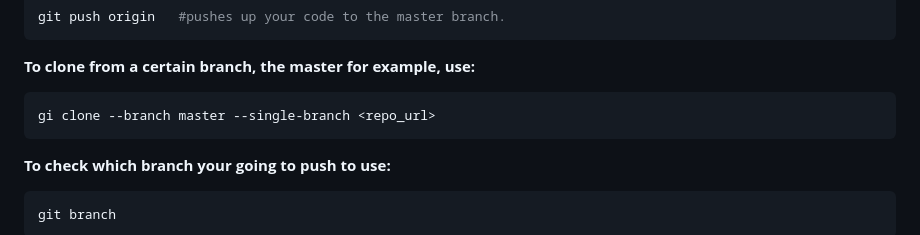
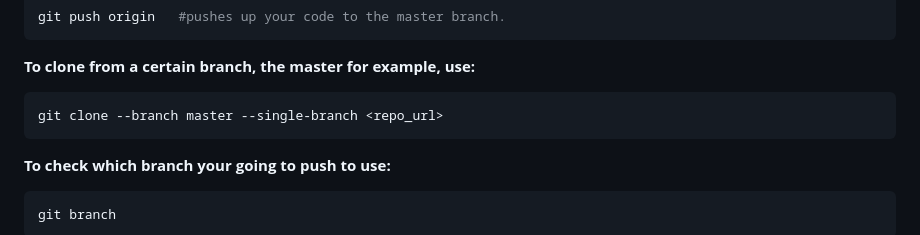
Before and after one commit to Lildel81/Graceful-Living-Web-Application, a Markdown page: README.md, the part around the change. GitHub-like rendering.

````diff
--- a/README.md
+++ b/README.md
@@ -64,7 +64,7 @@ git push origin   #pushes up your code to the master branch.
 ```
 <strong>To clone from a certain branch, the master for example, use:</strong>
 ```bash
-gi clone --branch master --single-branch <repo_url>
+git clone --branch master --single-branch <repo_url>
 ```
 <strong>To check which branch your going to push to use:</strong>
 ```bash
````
